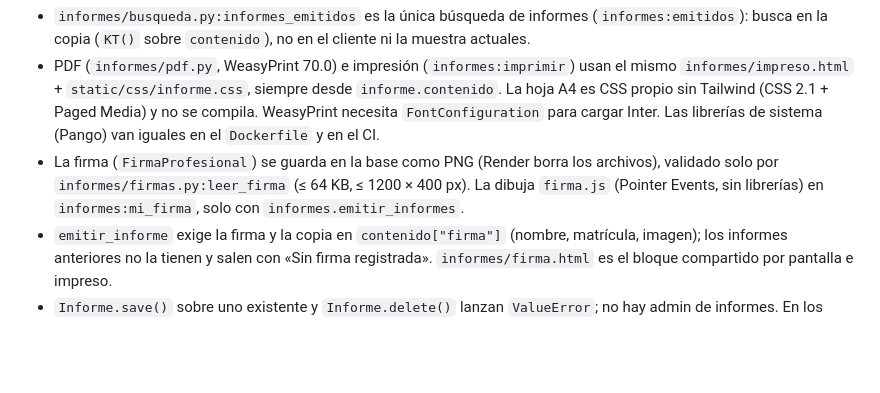
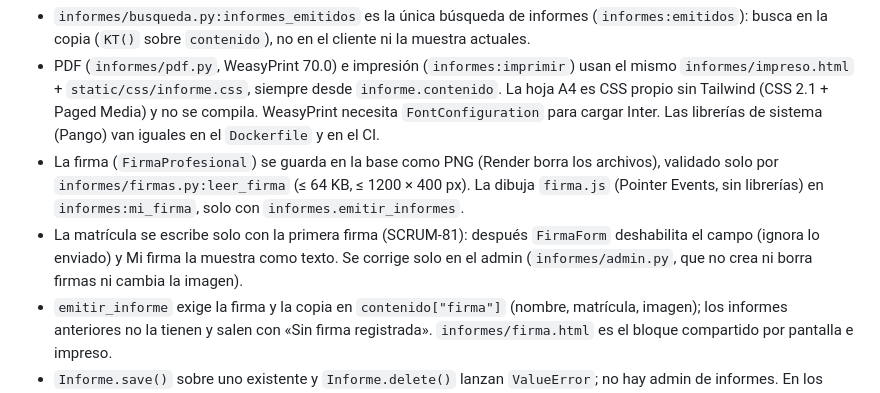
Before and after one commit to juampajuan/AquaLab, a Markdown page: CLAUDE.md, the part around the change. Drawn GitHub-style; blank space fills up the shorter version.

Commit message:
docs: notas de SCRUM-81 – Número de matrícula no editable en CLAUDE.md
Co-Authored-By: Claude Opus 5.5 <noreply@anthropic.com>

```diff
--- a/CLAUDE.md
+++ b/CLAUDE.md
@@ -219,6 +219,9 @@ Conventional Commits en español, con la US en el mensaje: `tipo(ámbito): descr
 - La firma (`FirmaProfesional`) se guarda en la base como PNG (Render borra los archivos), validado
   solo por `informes/firmas.py:leer_firma` (≤ 64 KB, ≤ 1200 × 400 px). La dibuja `firma.js` (Pointer
   Events, sin librerías) en `informes:mi_firma`, solo con `informes.emitir_informes`.
+- La matrícula se escribe solo con la primera firma (SCRUM-81): después `FirmaForm` deshabilita el
+  campo (ignora lo enviado) y Mi firma la muestra como texto. Se corrige solo en el admin
+  (`informes/admin.py`, que no crea ni borra firmas ni cambia la imagen).
 - `emitir_informe` exige la firma y la copia en `contenido["firma"]` (nombre, matrícula, imagen);
   los informes anteriores no la tienen y salen con «Sin firma registrada». `informes/firma.html`
   es el bloque compartido por pantalla e impreso.
```
